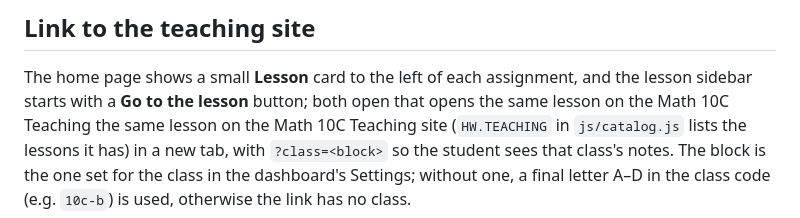
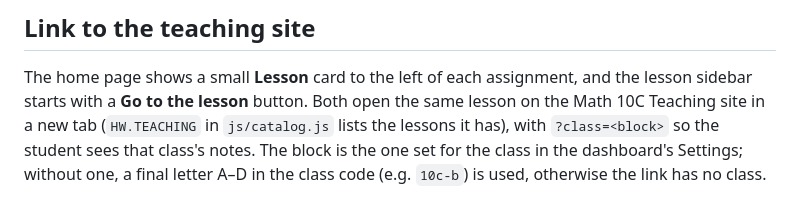
Before and after one commit to rmcathcart-lab/math10C-practice, a Markdown page: README.md, the part around the change. GitHub-like rendering.

Commit message:
README: tidy teaching-site section
Co-Authored-By: Claude Opus 5.5 <noreply@anthropic.com>
Claude-Session: https://claude.ai/code/session_016D4h4PK8yi4uQP13FLGgR4

```diff
--- a/README.md
+++ b/README.md
@@ -44,7 +44,6 @@ Homework practice for every Math 10C lesson, built from the course booklets. Eve
 ## Link to the teaching site
 
 The home page shows a small **Lesson** card to the left of each assignment, and the lesson sidebar starts with a
-**Go to the lesson** button; both open that opens the same lesson on the Math 10C Teaching
-the same lesson on the Math 10C Teaching site (`HW.TEACHING` in `js/catalog.js` lists the lessons it has) in a new tab, with `?class=<block>` so the student sees
-that class's notes. The block is the one set for the class in the dashboard's Settings; without one, a final letter
+**Go to the lesson** button. Both open the same lesson on the Math 10C Teaching site in a new tab (`HW.TEACHING` in
+`js/catalog.js` lists the lessons it has), with `?class=<block>` so the student sees that class's notes. The block is the one set for the class in the dashboard's Settings; without one, a final letter
 A–D in the class code (e.g. `10c-b`) is used, otherwise the link has no class.
```
